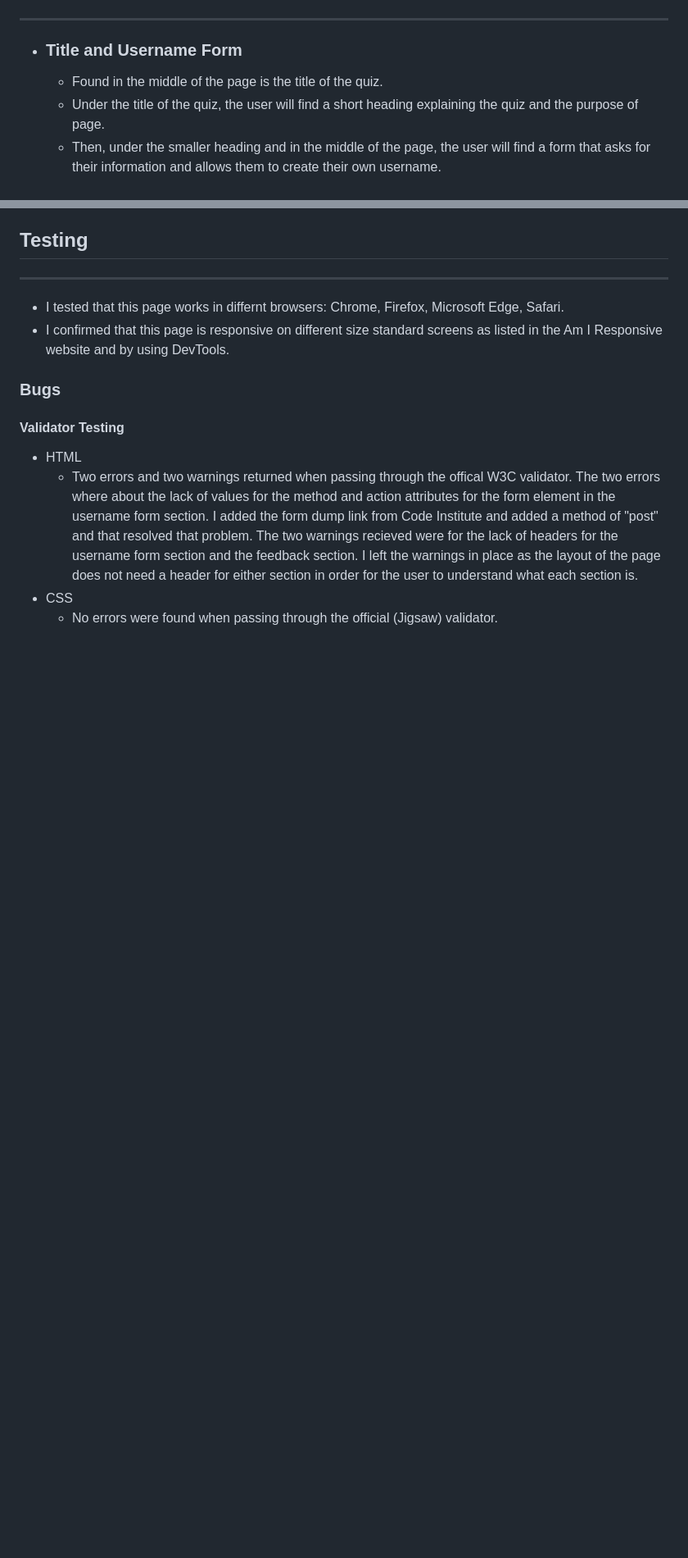
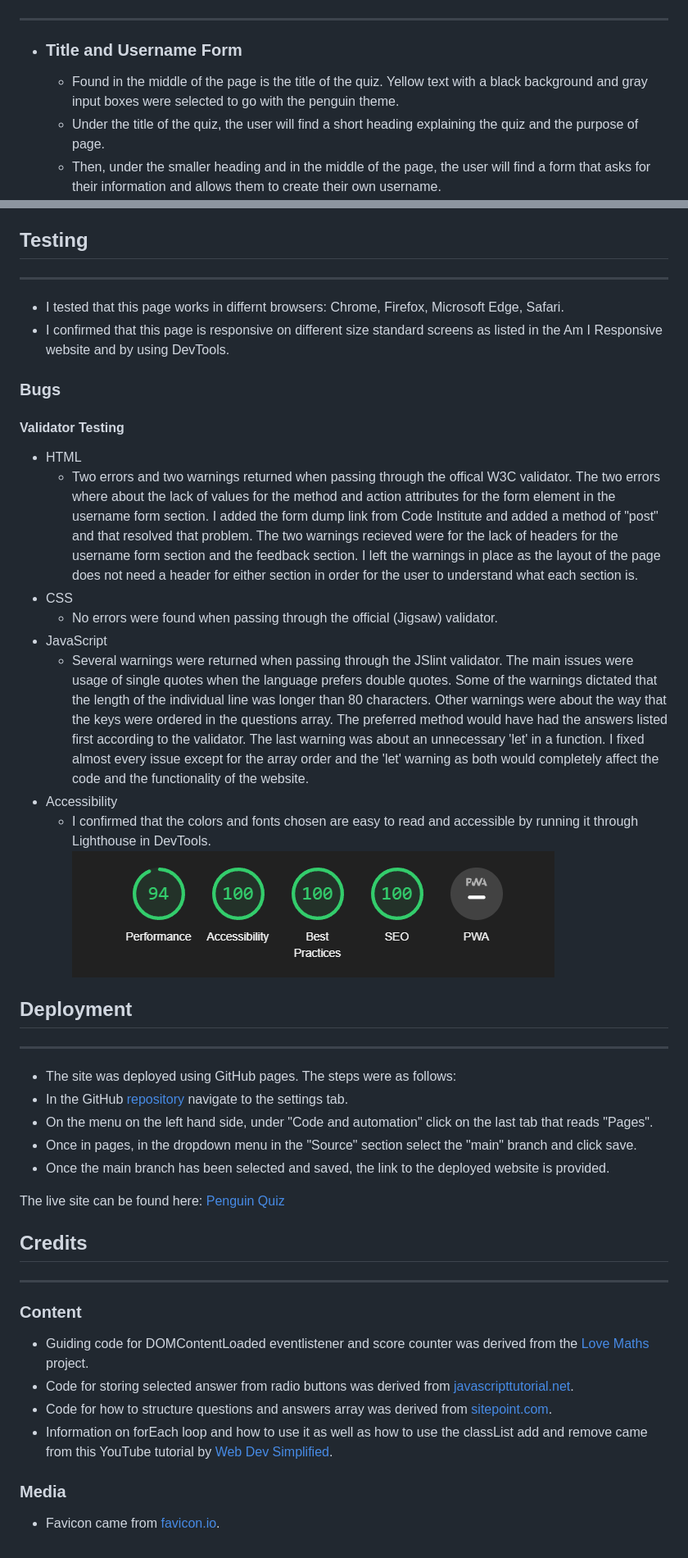
Before and after one commit to LinaGarcia24/penguin-quiz, a Markdown page: README.md, 2 parts joined by grey strips. Shown: that part at 82% size. Rendered like a GitHub page; pictures changed too: assets/images/lighthousereport.PNG (added); blank space fills up the shorter version.

```diff
--- a/README.md
+++ b/README.md
@@ -13,7 +13,7 @@ The user of this website will be able to fill out a form with their information
     <li>
     <h3>Title and Username Form</h3>
     <ul>
-    <li>Found in the middle of the page is the title of the quiz.</li>
+    <li>Found in the middle of the page is the title of the quiz. Yellow text with a black background and gray input boxes were selected to go with the penguin theme.</li>
     <li>Under the title of the quiz, the user will find a short heading explaining the quiz and the purpose of page.</li>
     <li>Then, under the smaller heading and in the middle of the page, the user will find a form that asks for their information and allows them to create their own username.</li>
     <li>Last on this page is the Let's Play! button that changes color on hover and allows the user to begin the quiz after they have completed the username form giving them control over when they want to initiate the quiz.</li>
@@ -65,8 +65,46 @@ The user of this website will be able to fill out a form with their information
 </li>
 <li>CSS
 <ul>
-<li>No errors were found when passing through the official (Jigsaw) validator.</li>
+    <li>No errors were found when passing through the official (Jigsaw) validator.</li>
+</ul>
+</li>
+<li>JavaScript
+<ul>
+    <li>Several warnings were returned when passing through the JSlint validator. The main issues were usage of single quotes when the language prefers double quotes. Some of the warnings dictated that the length of the individual line was longer than 80 characters. Other warnings were about the way that the keys were ordered in the questions array. The preferred method would have had the answers listed first according to the validator. The last warning was about an unnecessary 'let' in a function. I fixed almost every issue except for the array order and the 'let' warning as both would completely affect the code and the functionality of the website.</li>
+</ul>
+</li>
+<li>Accessibility
+<ul>
+    <li>I confirmed that the colors and fonts chosen are easy to read and accessible by running it through Lighthouse in DevTools.</li>
+    <img src="./assets/images/lighthousereport.PNG">
+</ul>
+</li>
 </ul>
 
+<h2>Deployment</h2>
+<hr>
+<ul>
+<li>The site was deployed using GitHub pages. The steps were as follows:
+    <li>In the GitHub <a href= "https://github.com/LinaGarcia24/penguin-quiz">repository</a> navigate to the settings tab.</li>
+    <li>On the menu on the left hand side, under "Code and automation" click on the last tab that reads "Pages".</li>
+    <li>Once in pages, in the dropdown menu in the "Source" section select the "main" branch and click save.</li>
+    <li>Once the main branch has been selected and saved, the link to the deployed website is provided.</li>
 </li>
 </ul>
+<p>The live site can be found here: <a href="https://linagarcia24.github.io/penguin-quiz/">Penguin Quiz</a></p>
+
+<h2>Credits</h2>
+<hr>
+
+<h3>Content</h3>
+<ul>
+    <li>Guiding code for DOMContentLoaded eventlistener and score counter was derived from the <a href="https://github.com/LinaGarcia24/love-maths">Love Maths</a> project.</li>
+    <li>Code for storing selected answer from radio buttons was derived from <a href="https://www.javascripttutorial.net/javascript-dom/javascript-radio-button/">javascripttutorial.net</a>.</li>
+    <li>Code for how to structure questions and answers array was derived from <a href="https://www.sitepoint.com/simple-javascript-quiz/">sitepoint.com</a>.</li>
+    <li>Information on forEach loop and how to use it as well as how to use the classList add and remove came from this YouTube tutorial by <a href= "https://www.youtube.com/watch?v=riDzcEQbX6k&t=1177s">Web Dev Simplified</a>.</li>
+</ul>
+
+<h3>Media</h3>
+<ul>
+    <li>Favicon came from <a href="https://favicon.io/emoji-favicons/penguin/">favicon.io</a>.</li>
+</ul>
```
Also changed, not shown: other parts of README.md (+1 -1 lines), 1 other file.
